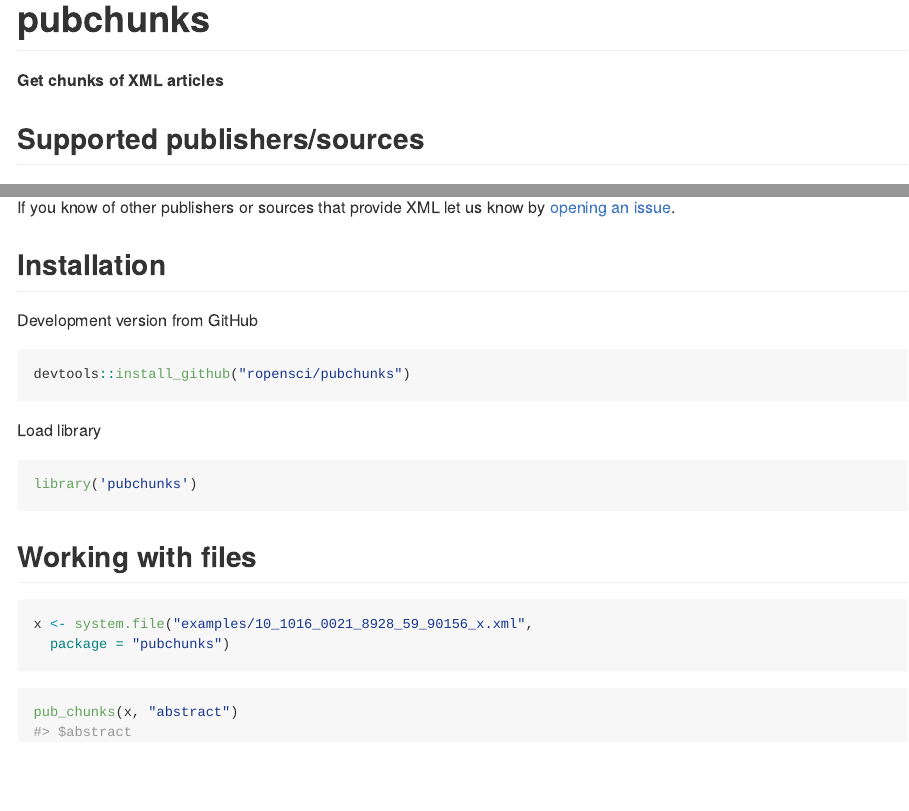
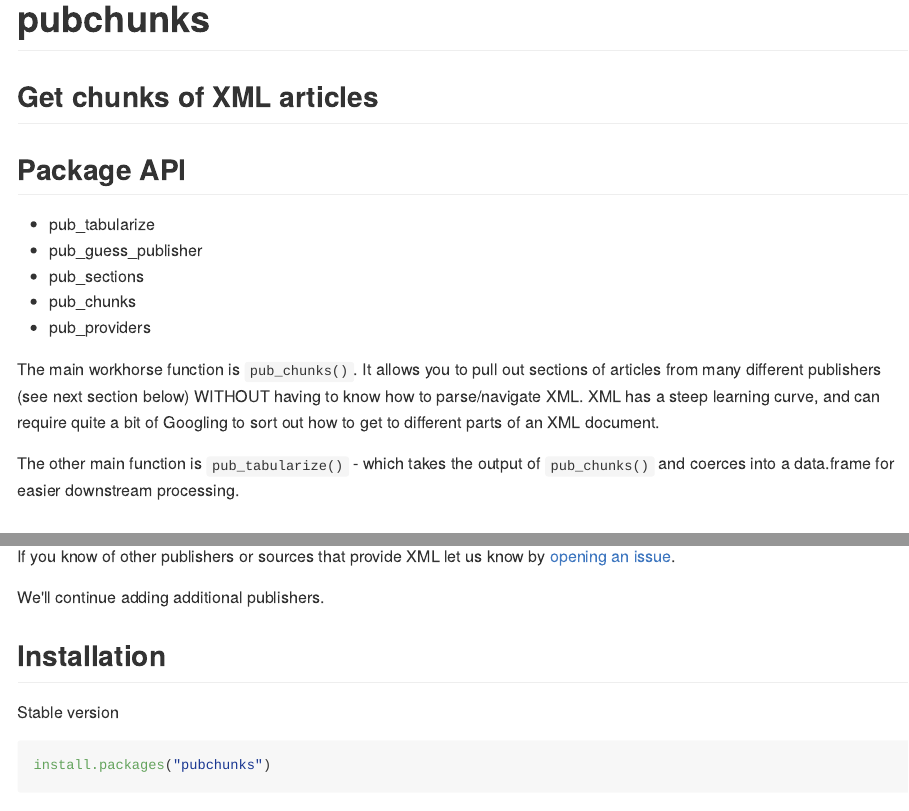
Before and after one commit to ropensci-archive/pubchunks, an R Markdown document (README.Rmd): the page in a window 1100 px wide, from its top, and a second part further down, joined at a grey line. The pictures show the output file README.md that the author committed with the source, drawn offline in the style of GitHub; long lines of code are wrapped; badge pictures from the web are left out.

Commit message:
update readme with more info

````diff
--- a/README.Rmd
+++ b/README.Rmd
@@ -16,8 +16,18 @@ pubchunks
 [![rstudio mirror downloads](http://cranlogs.r-pkg.org/badges/pubchunks)](https://github.com/metacran/cranlogs.app)
 [![cran version](https://www.r-pkg.org/badges/version/pubchunks)](https://cran.r-project.org/package=pubchunks)
 
-__Get chunks of XML articles__
+## Get chunks of XML articles
 
+
+## Package API
+
+```{r echo=FALSE, comment=NA, results='asis'}
+cat(paste(" -", paste(getNamespaceExports("pubchunks"), collapse = "\n - ")))
+```
+
+The main workhorse function is `pub_chunks()`. It allows you to pull out sections of articles from many different publishers (see next section below) WITHOUT having to know how to parse/navigate XML. XML has a steep learning curve, and can require quite a bit of Googling to sort out how to get to different parts of an XML document.
+
+The other main function is `pub_tabularize()` - which takes the output of `pub_chunks()` and coerces into a data.frame for easier downstream processing.
 
 ## Supported publishers/sources
 
@@ -33,8 +43,16 @@ __Get chunks of XML articles__
 
 If you know of other publishers or sources that provide XML let us know by [opening an issue](https://github.com/ropensci/pubchunks/issues).
 
+We'll continue adding additional publishers.
+
 
 ## Installation
+
+Stable version
+
+```{r eval=FALSE}
+install.packages("pubchunks")
+```
 
 Development version from GitHub
 
````
Also changed, not shown: README.md, README.Rmd (6 more changed lines).
